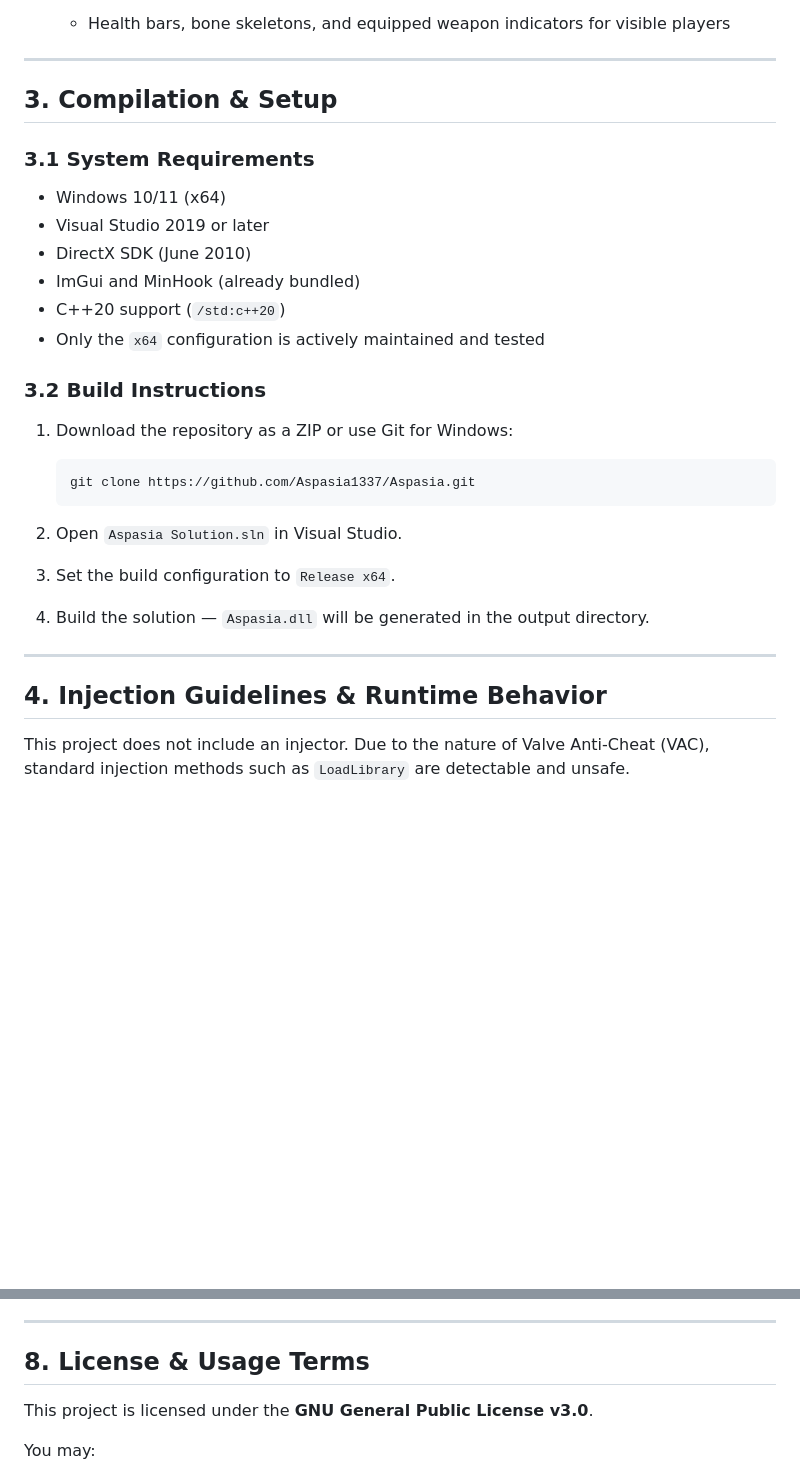
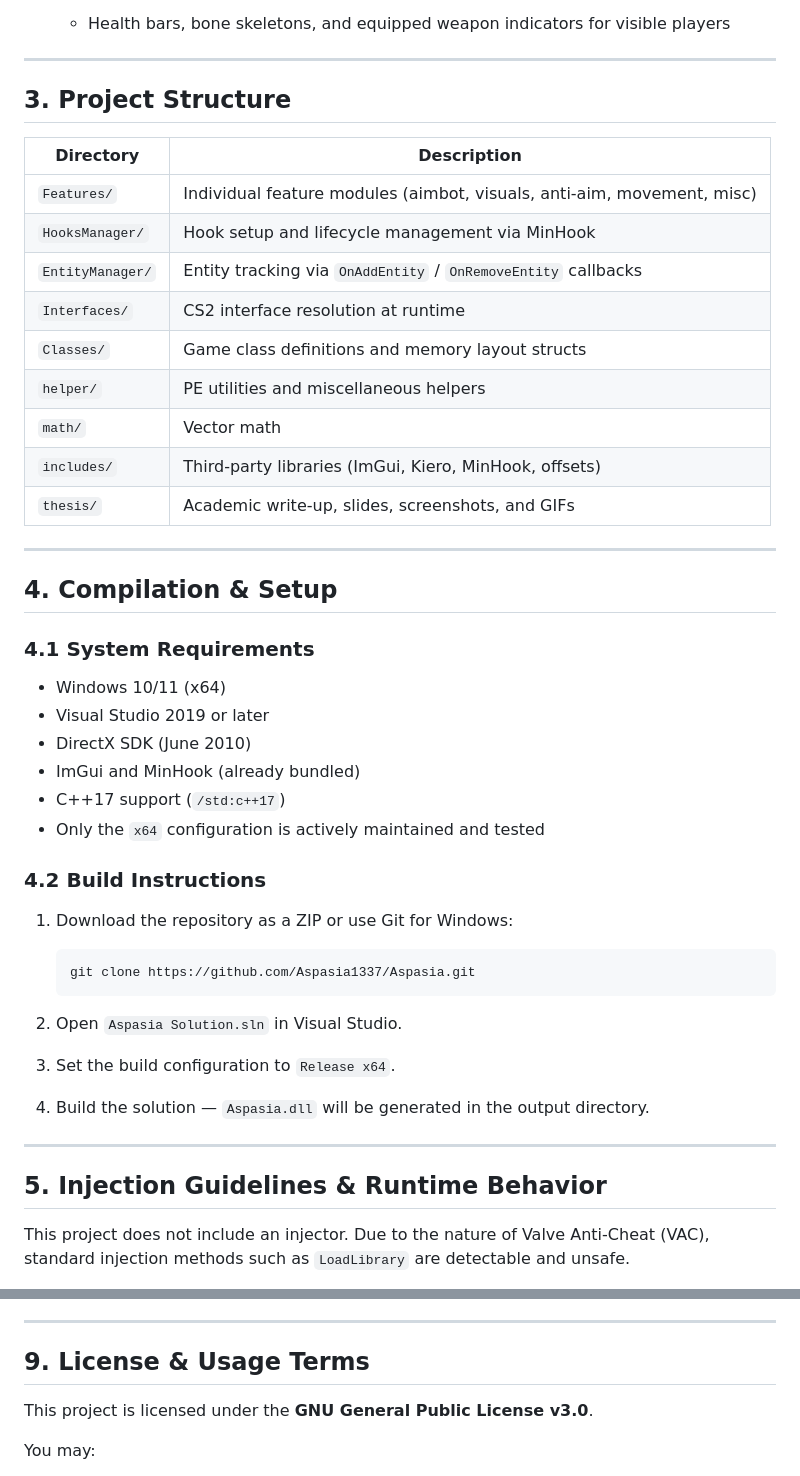
Before and after one commit to Aspasia1337/Aspasia, a Markdown page: README.md, 2 parts joined by grey strips. Rendered like a GitHub page; blank space fills up the shorter version.

```diff
--- a/README.md
+++ b/README.md
@@ -115,18 +113,34 @@ Ultimately, you are fully responsible for any use or consequences that may resul
 
 ---
 
-## 3. Compilation & Setup
+## 3. Project Structure
 
-### 3.1 System Requirements
+| Directory | Description |
+|---|---|
+| `Features/` | Individual feature modules (aimbot, visuals, anti-aim, movement, misc) |
+| `HooksManager/` | Hook setup and lifecycle management via MinHook |
+| `EntityManager/` | Entity tracking via `OnAddEntity` / `OnRemoveEntity` callbacks |
+| `Interfaces/` | CS2 interface resolution at runtime |
+| `Classes/` | Game class definitions and memory layout structs |
+| `helper/` | PE utilities and miscellaneous helpers |
+| `math/` | Vector math |
+| `includes/` | Third-party libraries (ImGui, Kiero, MinHook, offsets) |
+| `thesis/` | Academic write-up, slides, screenshots, and GIFs |
+
+---
+
+## 4. Compilation & Setup
+
+### 4.1 System Requirements
 
 - Windows 10/11 (x64)
 - Visual Studio 2019 or later
 - DirectX SDK (June 2010)
 - ImGui and MinHook (already bundled)
-- C++20 support (`/std:c++20`)
+- C++17 support (`/std:c++17`)
 - Only the `x64` configuration is actively maintained and tested
 
-### 3.2 Build Instructions
+### 4.2 Build Instructions
 
 1. Download the repository as a ZIP or use Git for Windows:
 
@@ -142,7 +156,7 @@ Ultimately, you are fully responsible for any use or consequences that may resul
 
 ---
 
-## 4. Injection Guidelines & Runtime Behavior
+## 5. Injection Guidelines & Runtime Behavior
 
 This project does not include an injector. Due to the nature of Valve Anti-Cheat (VAC), standard injection methods such as `LoadLibrary` are detectable and unsafe.
 
@@ -210,7 +228,7 @@ The following improvements are planned or suggested:
 
 ---
 
-## 8. License & Usage Terms
+## 9. License & Usage Terms
 
 This project is licensed under the **GNU General Public License v3.0**.
 
```
Also changed, not shown: other parts of README.md (+28 -26 lines).
